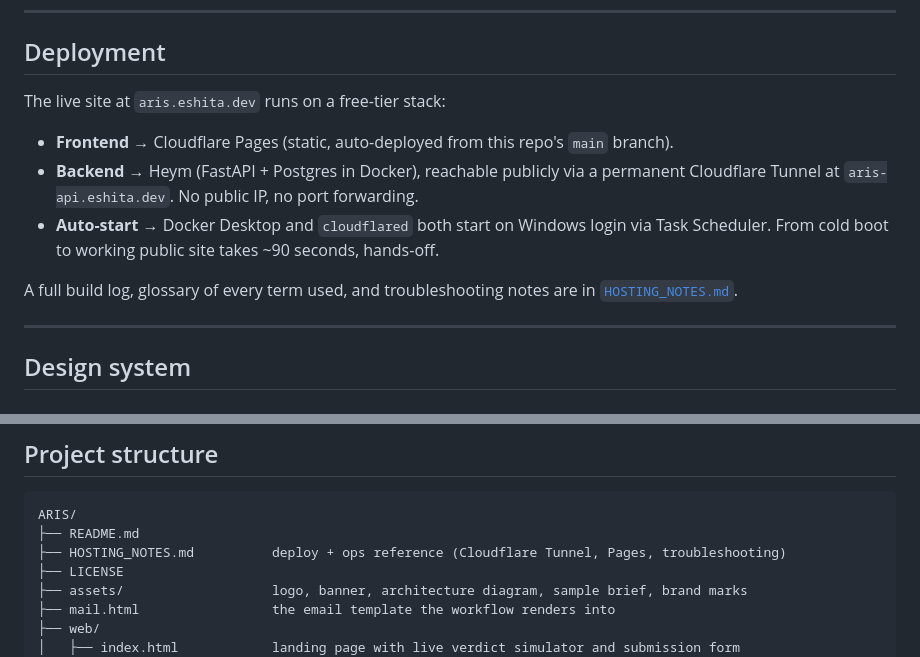
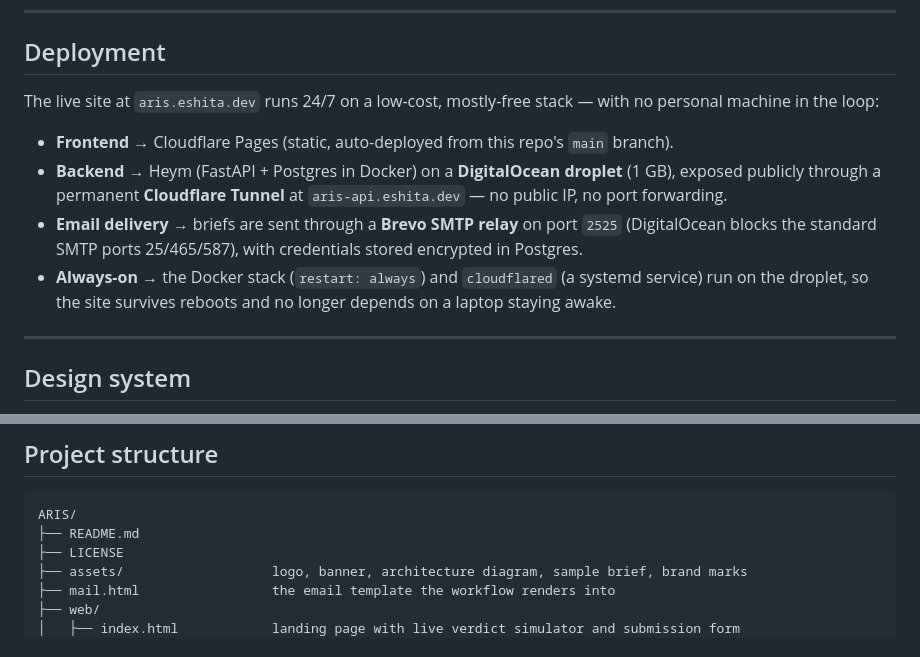
Before and after one commit to eshitakundu/ARIS, a Markdown page: README.md, 2 parts joined by grey strips. GitHub-like rendering.

Commit message:
docs: update deployment section for DigitalOcean droplet + Brevo email relay
Backend now runs 24/7 on a DigitalOcean droplet (Cloudflare Tunnel + cloudflared systemd) instead of the laptop; briefs are delivered via a Brevo SMTP relay on port 2525. Removed stale HOSTING_NOTES.md references.

````diff
--- a/README.md
+++ b/README.md
@@ -170,13 +170,12 @@ ARIS is a Heym workflow. To run your own instance:
 
 ## Deployment
 
-The live site at `aris.eshita.dev` runs on a free-tier stack:
+The live site at `aris.eshita.dev` runs 24/7 on a low-cost, mostly-free stack — with no personal machine in the loop:
 
 - **Frontend** → Cloudflare Pages (static, auto-deployed from this repo's `main` branch).
-- **Backend** → Heym (FastAPI + Postgres in Docker), reachable publicly via a permanent Cloudflare Tunnel at `aris-api.eshita.dev`. No public IP, no port forwarding.
-- **Auto-start** → Docker Desktop and `cloudflared` both start on Windows login via Task Scheduler. From cold boot to working public site takes ~90 seconds, hands-off.
-
-A full build log, glossary of every term used, and troubleshooting notes are in [`HOSTING_NOTES.md`](HOSTING_NOTES.md).
+- **Backend** → Heym (FastAPI + Postgres in Docker) on a **DigitalOcean droplet** (1 GB), exposed publicly through a permanent **Cloudflare Tunnel** at `aris-api.eshita.dev` — no public IP, no port forwarding.
+- **Email delivery** → briefs are sent through a **Brevo SMTP relay** on port `2525` (DigitalOcean blocks the standard SMTP ports 25/465/587), with credentials stored encrypted in Postgres.
+- **Always-on** → the Docker stack (`restart: always`) and `cloudflared` (a systemd service) run on the droplet, so the site survives reboots and no longer depends on a laptop staying awake.
 
 ---
 
@@ -193,7 +192,6 @@ The email design merges two aesthetics deliberately: **dashboard** (KPI tiles, s
 ```
 ARIS/
 ├── README.md
-├── HOSTING_NOTES.md          deploy + ops reference (Cloudflare Tunnel, Pages, troubleshooting)
 ├── LICENSE
 ├── assets/                   logo, banner, architecture diagram, sample brief, brand marks
 ├── mail.html                 the email template the workflow renders into
````
